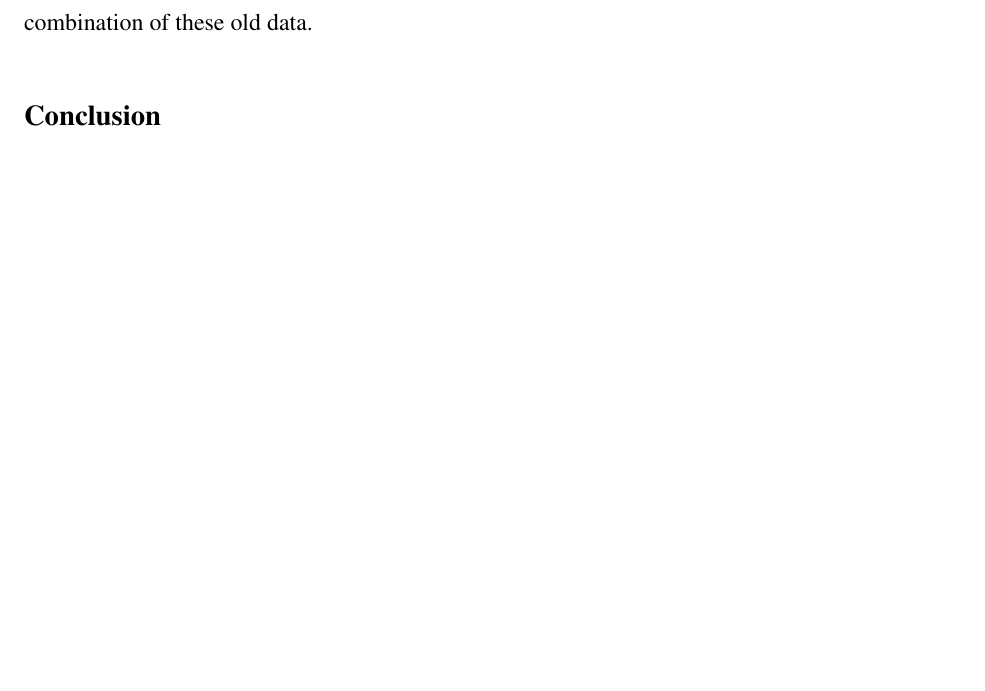
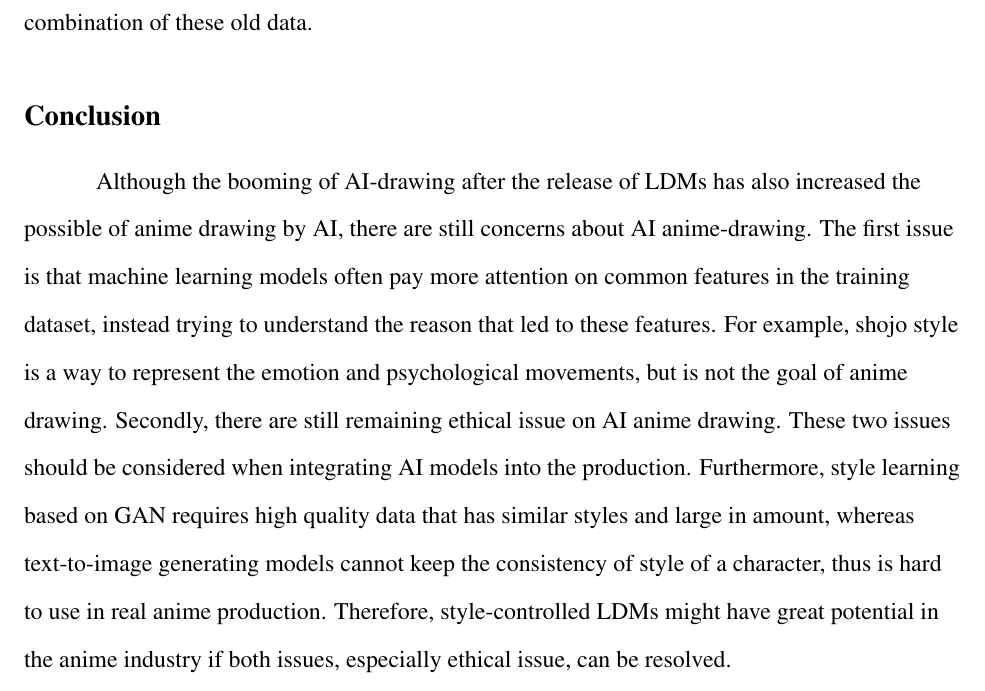
Before and after one commit to EYH0602/anime-generation, a LaTeX document (main.tex, which reads src/conclusion.tex): part of page 5 of 14, cut so that both start at the same text, the shorter picture padded with empty space. Compiled offline with pdfLaTeX.

Commit message:
add conclusion

```diff
--- a/src/conclusion.tex
+++ b/src/conclusion.tex
@@ -1 +1,17 @@
 \subsection*{Conclusion}
+
+Although the booming of AI-drawing after the release of LDMs has also increased
+the possible of anime drawing by AI,
+there are still concerns about AI anime-drawing.
+The first issue is that machine learning models often pay more attention on common features
+in the training dataset,
+instead trying to understand the reason that led to these features.
+For example, shojo style is a way to represent the emotion and psychological movements,
+but is not the goal of anime drawing.
+Secondly, there are still remaining ethical issue on AI anime drawing.
+These two issues should be considered when integrating AI models into the production.
+Furthermore, style learning based on GAN requires high quality data that has similar styles and large in amount,
+whereas text-to-image generating models cannot keep the consistency of style of a character,
+thus is hard to use in real anime production.
+Therefore, style-controlled LDMs might have great potential in the anime industry if
+both issues, especially ethical issue, can be resolved.
```
